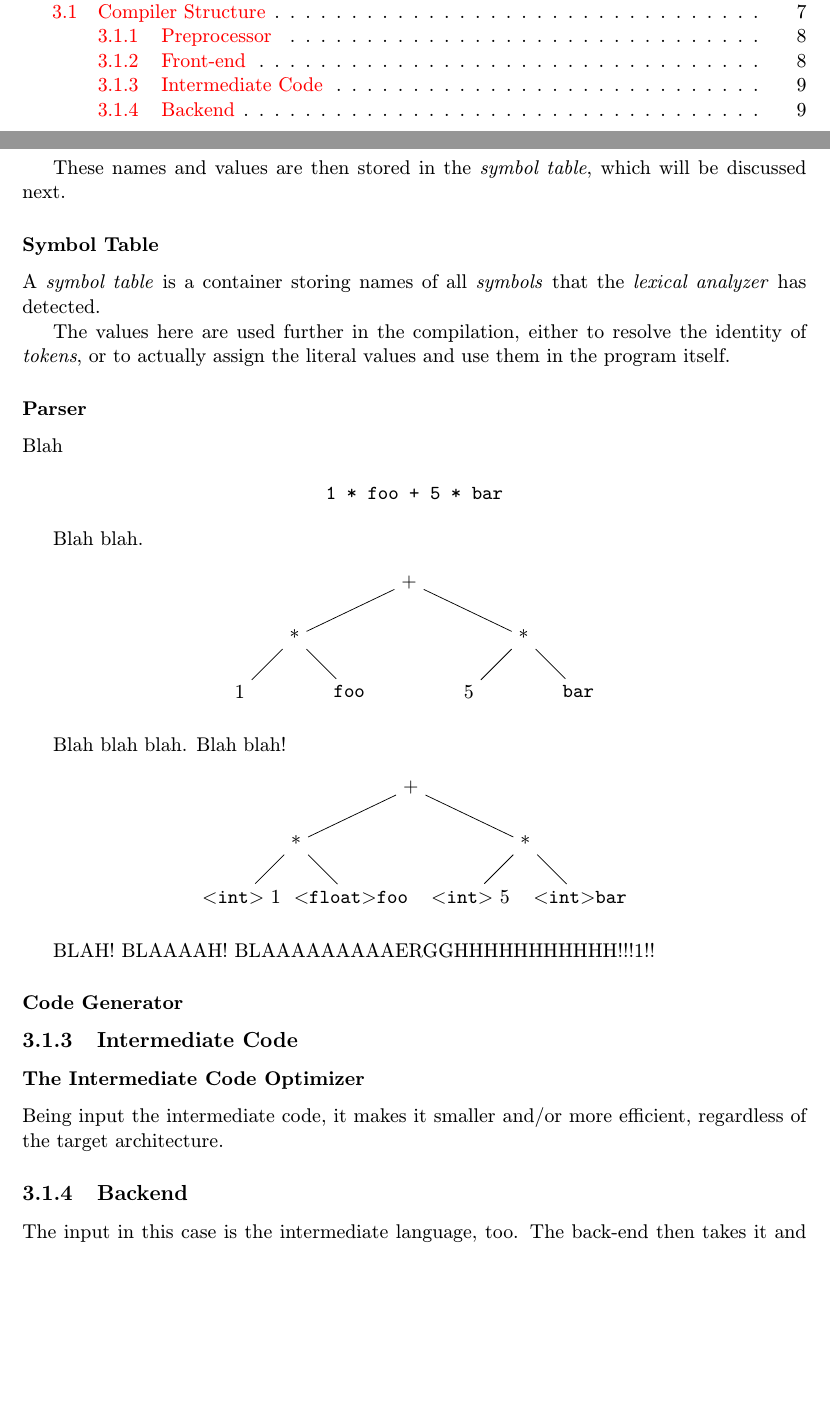
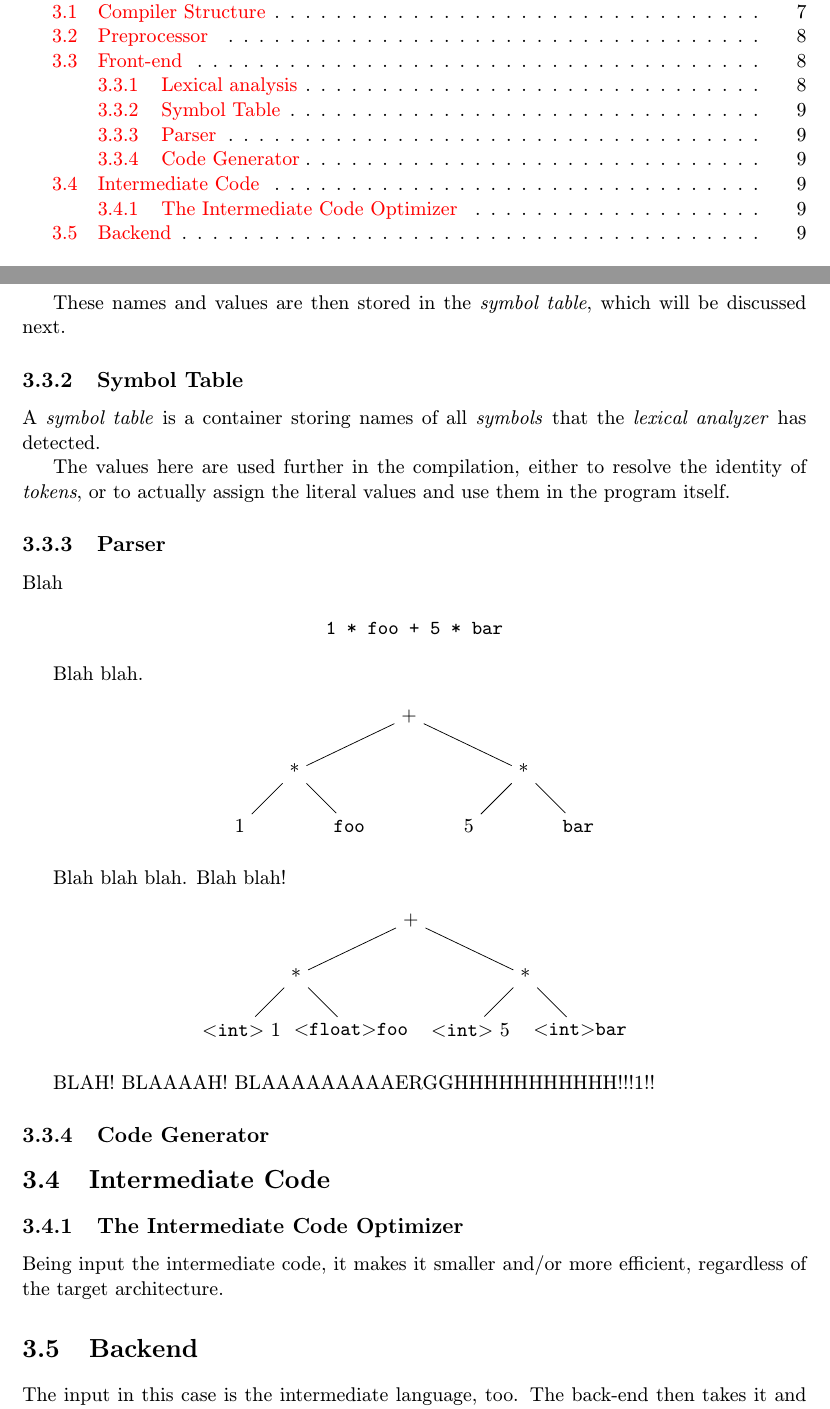
Before and after one commit to MartinBriza/bcThesis, a LaTeX thesis (projekt.tex, which reads obsah.tex): two parts of pages 5 and 13 of 30, joined at a grey line, cut so that both start at the same text, the shorter picture padded with empty space. Compiled offline with pdfLaTeX.

Commit message:
Made most of the subsections in compilers into sections, there were too many levels

```diff
--- a/obsah.tex
+++ b/obsah.tex
@@ -217,13 +217,13 @@ In this chapter, the most vital parts and terms in construction of a compiler ar
 
             These names and values are then stored in the \emph{symbol table}, which will be discussed next.
 
-            \subsubsection{Symbol Table}
+        \subsection{Symbol Table}
 
             A \emph{symbol table} is a container storing names of all \emph{symbols} that the \emph{lexical analyzer} has detected.
 
             The values here are used further in the compilation, either to resolve the identity of \emph{tokens}, or to actually assign the literal values and use them in the program itself.
 
-            \subsubsection{Parser}
+        \subsection{Parser}
 
             Blah
 
@@ -273,16 +273,16 @@ In this chapter, the most vital parts and terms in construction of a compiler ar
 
             BLAH! BLAAAAH! BLAAAAAAAAAERGGHHHHHHHHHHH!!!1!!
 
-            \subsubsection{Code Generator}
+        \subsection{Code Generator}
 
 
-        \subsection{Intermediate Code}
+    \section{Intermediate Code}
 
-            \subsubsection{The Intermediate Code Optimizer}
+        \subsection{The Intermediate Code Optimizer}
 
             Being input the intermediate code, it makes it smaller and/or more efficient, regardless of the target architecture.
 
-        \subsection{Back\-end}
+    \section{Back\-end}
 
         The input in this case is the intermediate language, too. The back-end then takes it and transofrms it to the target assembly or directly the binary form for the target processor architecture.
 
```
Also changed, not shown: obsah.tex (6 more changed lines). Lines whose indentation alone changed are shown as unchanged.
